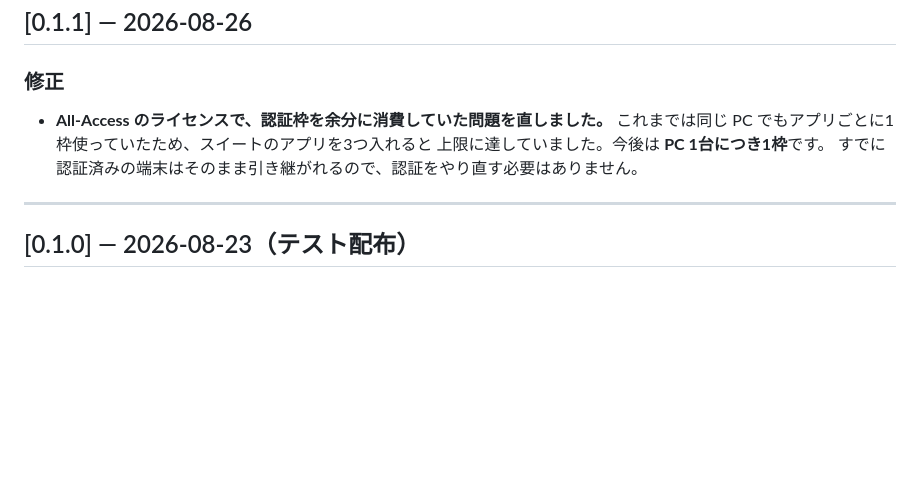
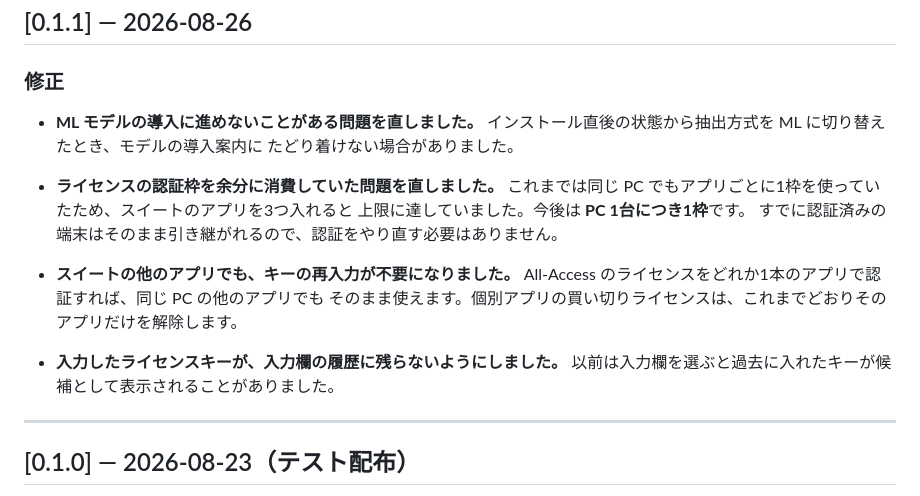
Before and after one commit to animtools/OnionPlayer, a Markdown page: CHANGELOG.md, the part around the change. Drawn GitHub-style; blank space fills up the shorter version.

Commit message:
release: v0.1.1 — CHANGELOG を実際の変更4件に直す
差分検出をやり直したところ、活性化枠の1件しか書いていなかった。
ビルド(08-24 11:03)以降のコード変更は3コミット + キット1件:

- 2f7874b ML 導入導線(オーダー38) — **v0.1.0 に入っていない実バグ**。
  ビルドの4分後のコミットで、配布物には含まれていなかった。
- 7d2c9bb + キット スイート共通の activation 枠
- キット 1d01857 ライセンス本体もスイート単位(=他アプリで再入力不要)
- f3225a3 app_id 条件の除去 + キー欄をフォーム履歴に残さない

いずれも利用者から見える変更なので4件とも載せた。落とした件名は無し。

Co-Authored-By: Claude Opus 5 <noreply@anthropic.com>

```diff
--- a/CHANGELOG.md
+++ b/CHANGELOG.md
@@ -8,10 +8,21 @@
 
 ### 修正
 
-- **All-Access のライセンスで、認証枠を余分に消費していた問題を直しました。**
-  これまでは同じ PC でもアプリごとに1枠使っていたため、スイートのアプリを3つ入れると
+- **ML モデルの導入に進めないことがある問題を直しました。**
+  インストール直後の状態から抽出方式を ML に切り替えたとき、モデルの導入案内に
+  たどり着けない場合がありました。
+
+- **ライセンスの認証枠を余分に消費していた問題を直しました。**
+  これまでは同じ PC でもアプリごとに1枠を使っていたため、スイートのアプリを3つ入れると
   上限に達していました。今後は **PC 1台につき1枠**です。
   すでに認証済みの端末はそのまま引き継がれるので、認証をやり直す必要はありません。
+
+- **スイートの他のアプリでも、キーの再入力が不要になりました。**
+  All-Access のライセンスをどれか1本のアプリで認証すれば、同じ PC の他のアプリでも
+  そのまま使えます。個別アプリの買い切りライセンスは、これまでどおりそのアプリだけを解除します。
+
+- **入力したライセンスキーが、入力欄の履歴に残らないようにしました。**
+  以前は入力欄を選ぶと過去に入れたキーが候補として表示されることがありました。
 
 ---
 
```
